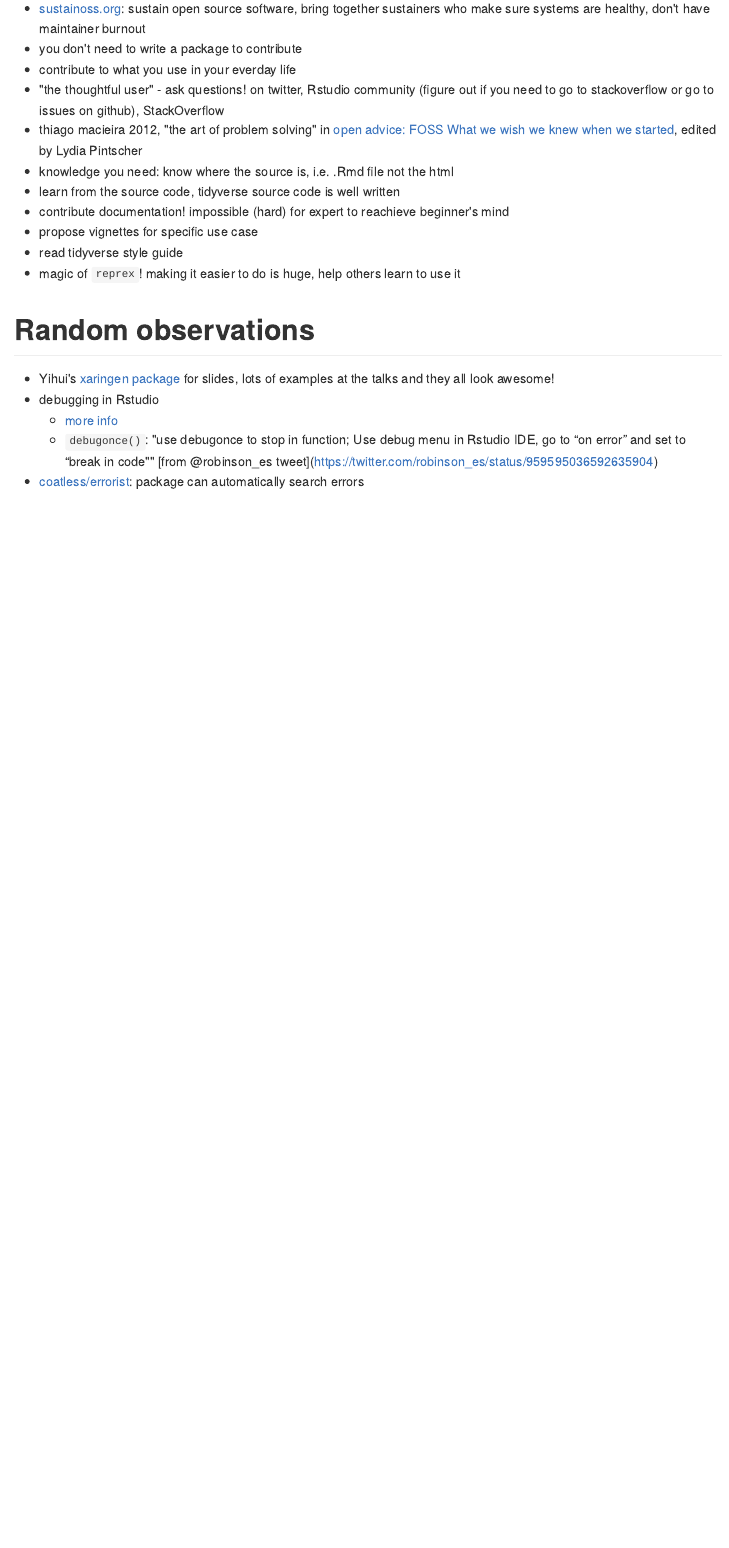
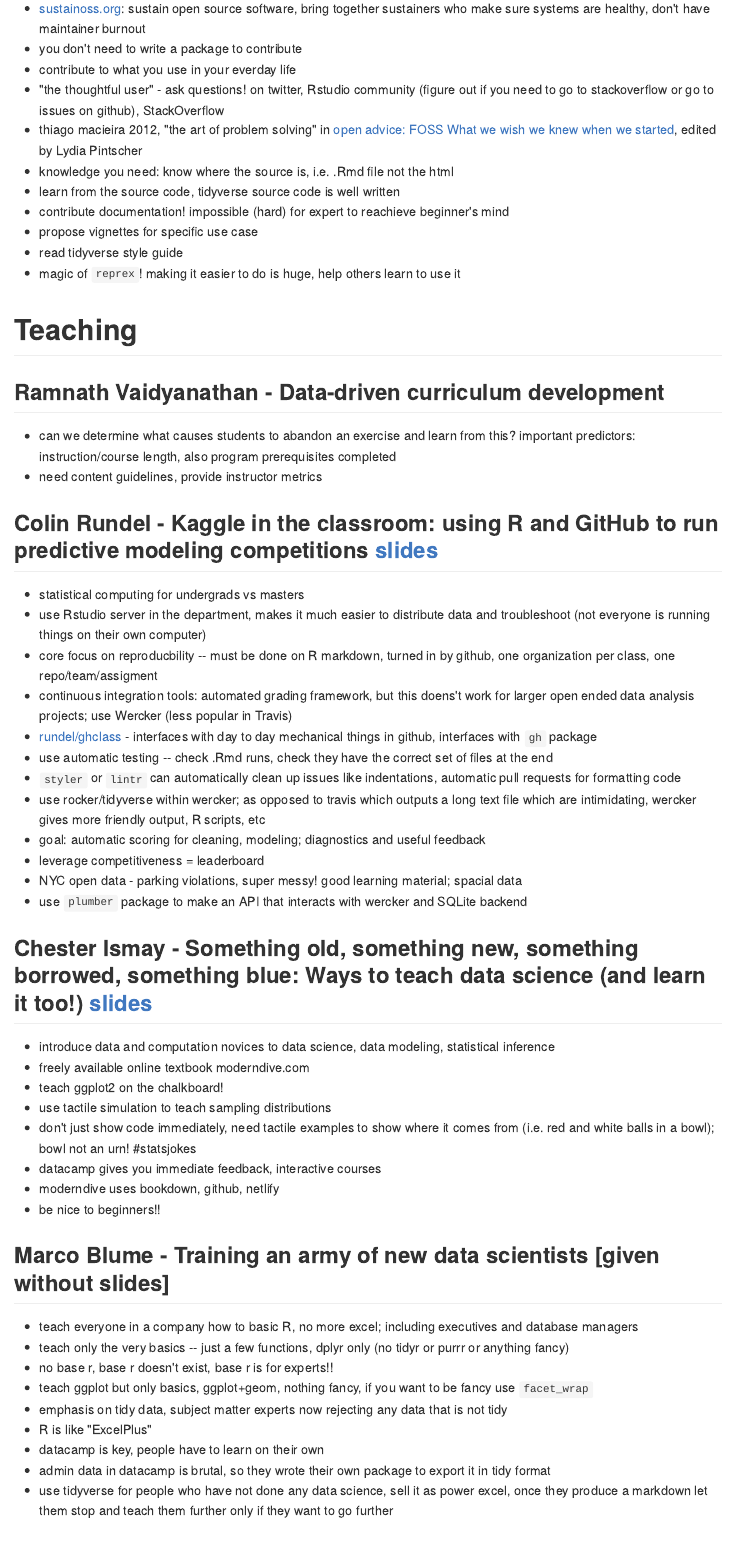
Before and after one commit to jminnier/rstudioconf18_jennybryan_forgot, an R Markdown document (notes_rstudioconf18.Rmd): the page in a window 1100 px wide, from 5410 px down. The pictures show the output file notes_rstudioconf18.md that the author committed with the source, drawn offline in the style of GitHub.

Commit message:
last notes

```diff
--- a/notes_rstudioconf18.Rmd
+++ b/notes_rstudioconf18.Rmd
@@ -194,6 +194,60 @@
 - read tidyverse style guide
 - magic of `reprex`! making it easier to do is huge, help others learn to use it
 
+# Teaching
+
+## Ramnath Vaidyanathan - Data-driven curriculum development
+
+- can we determine what causes students to abandon an exercise and learn from this? important predictors: instruction/course length, also program prerequisites completed
+- need content guidelines, provide instructor metrics
+
+
+## Colin Rundel - Kaggle in the classroom: using R and GitHub to run predictive modeling competitions [slides](https://github.com/rundel/Presentations/tree/master/RStudioConf2018)
+
+- statistical computing for undergrads vs masters
+- use Rstudio server in the department, makes it much easier to distribute data and troubleshoot (not everyone is running things on their own computer)
+- core focus on reproducbility -- must be done on R markdown, turned in by github, one organization per class, one repo/team/assigment
+- continuous integration tools: automated grading framework, but this doens't work for larger open ended data analysis projects; use Wercker (less popular in Travis)
+- [rundel/ghclass](https://github.com/rundel/ghclass) - interfaces with day to day mechanical things in github, interfaces with `gh` package
+- use automatic testing -- check .Rmd runs, check they have the correct set of files at the end
+- `styler` or `lintr` can automatically clean up issues like indentations, automatic pull requests for formatting code
+- use rocker/tidyverse within wercker; as opposed to travis which outputs a long text file which are intimidating, wercker gives more friendly output, R scripts, etc
+- goal: automatic scoring for cleaning, modeling; diagnostics and useful feedback
+- leverage competitiveness = leaderboard
+- NYC open data - parking violations, super messy! good learning material; spacial data
+- use `plumber` package to make an API that interacts with wercker and SQLite backend
+
+
+## Chester Ismay - Something old, something new, something borrowed, something blue: Ways to teach data science (and learn it too!) [slides](http://bit.ly/rstudioconf18)
+
+- introduce data and computation novices to data science, data modeling, statistical inference
+- freely available online textbook moderndive.com
+- teach ggplot2 on the chalkboard!
+- use tactile simulation to teach sampling distributions
+- don't just show code immediately, need tactile examples to show where it comes from (i.e. red and white balls in a bowl); bowl not an urn! #statsjokes
+- datacamp gives you immediate feedback, interactive courses
+- moderndive uses bookdown, github, netlify
+- be nice to beginners!!
+
+## Marco Blume - Training an army of new data scientists [given without slides]
+
+- teach everyone in a company how to basic R, no more excel; including executives and database managers
+- teach only the very basics -- just a few functions, dplyr only (no tidyr or purrr or anything fancy)
+- no base r, base r doesn't exist, base r is for experts!!
+- teach ggplot but only basics, ggplot+geom, nothing fancy, if you want to be fancy use `facet_wrap`
+- emphasis on tidy data, subject matter experts now rejecting any data that is not tidy
+- R is like "ExcelPlus"
+- datacamp is key, people have to learn on their own
+- admin data in datacamp is brutal, so they wrote their own package to export it in tidy format
+- use tidyverse for people who have not done any data science, sell it as power excel, once they produce a markdown let them stop and teach them further only if they want to go further
+
+
+
+
+
+
+
+
 
 # Random observations
 
```
Also changed, not shown: notes_rstudioconf18.md.
